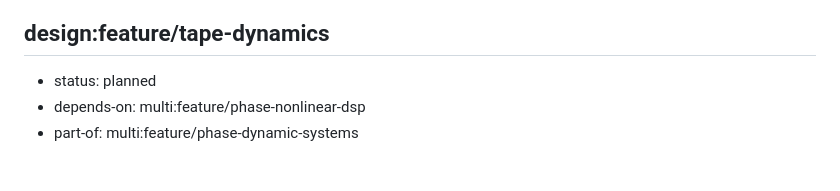
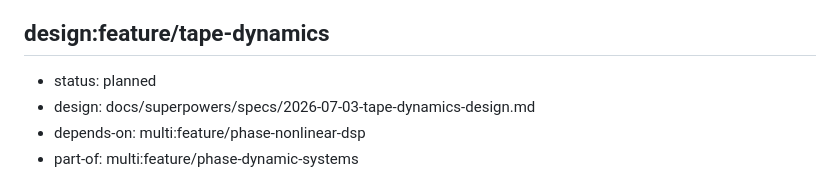
Before and after one commit to audiocontrol-org/acfx, a Markdown page: ROADMAP.md, the part around the change. GitHub-like rendering.

Commit message:
design(tape-dynamics): capstone hysteresis + emergent compression design record

```diff
--- a/ROADMAP.md
+++ b/ROADMAP.md
@@ -186,6 +186,7 @@ Milestone 1: prove the acfx spine end-to-end with a State-Variable Filter — co
 
 ## design:feature/tape-dynamics
 - status: planned
+- design: docs/superpowers/specs/2026-07-03-tape-dynamics-design.md
 - depends-on: multi:feature/phase-nonlinear-dsp
 - part-of: multi:feature/phase-dynamic-systems
 
```
Also changed, not shown: 1 other file.
